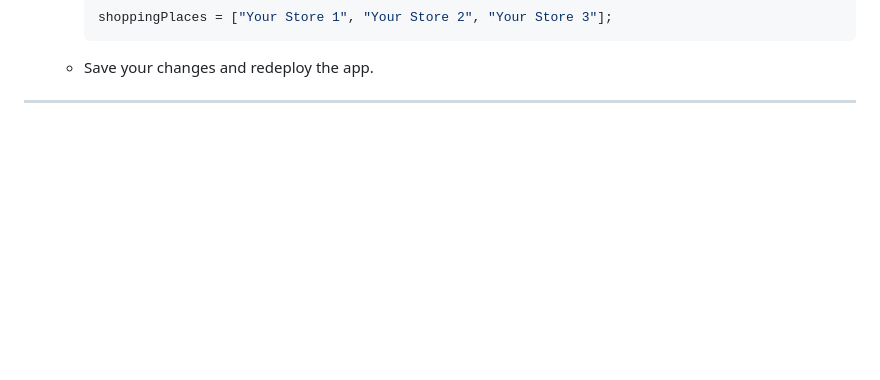
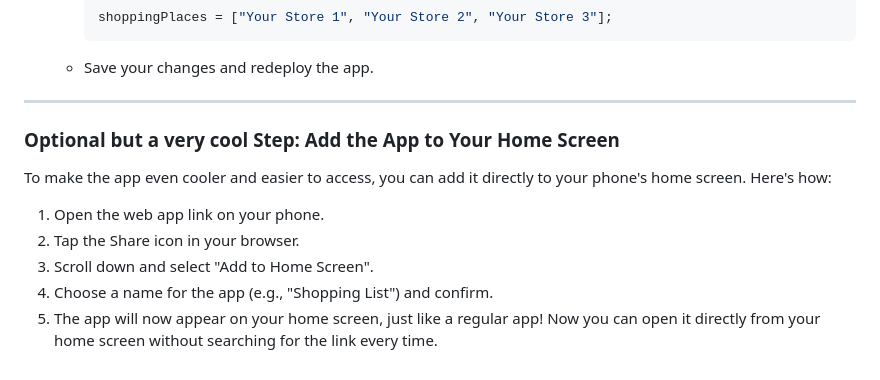
Before and after one commit to Fahimeh1983/Free-Shopping-List-APP, a Markdown page: README.md, the part around the change. GitHub-like rendering; blank space fills up the shorter version.

```diff
--- a/README.md
+++ b/README.md
@@ -62,3 +62,13 @@ This app, unlike other apps, has the capability to set up separate lists for sep
    - Save your changes and redeploy the app.
 
 ---
+
+### Optional but a very cool Step: Add the App to Your Home Screen
+To make the app even cooler and easier to access, you can add it directly to your phone's home screen. Here's how:
+
+1. Open the web app link on your phone.
+2. Tap the Share icon in your browser.
+3. Scroll down and select "Add to Home Screen".
+4. Choose a name for the app (e.g., "Shopping List") and confirm.
+5. The app will now appear on your home screen, just like a regular app!
+Now you can open it directly from your home screen without searching for the link every time.
```
